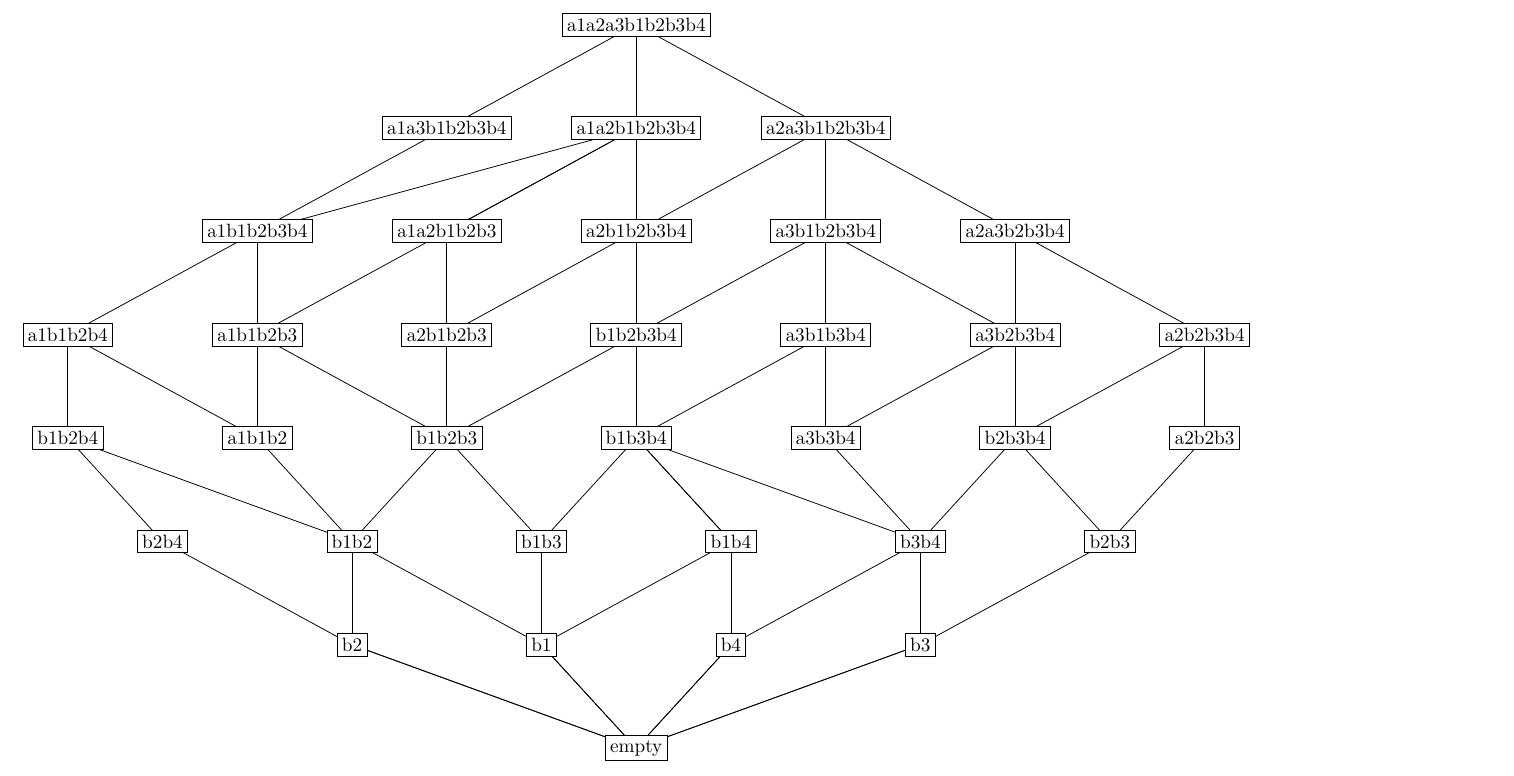
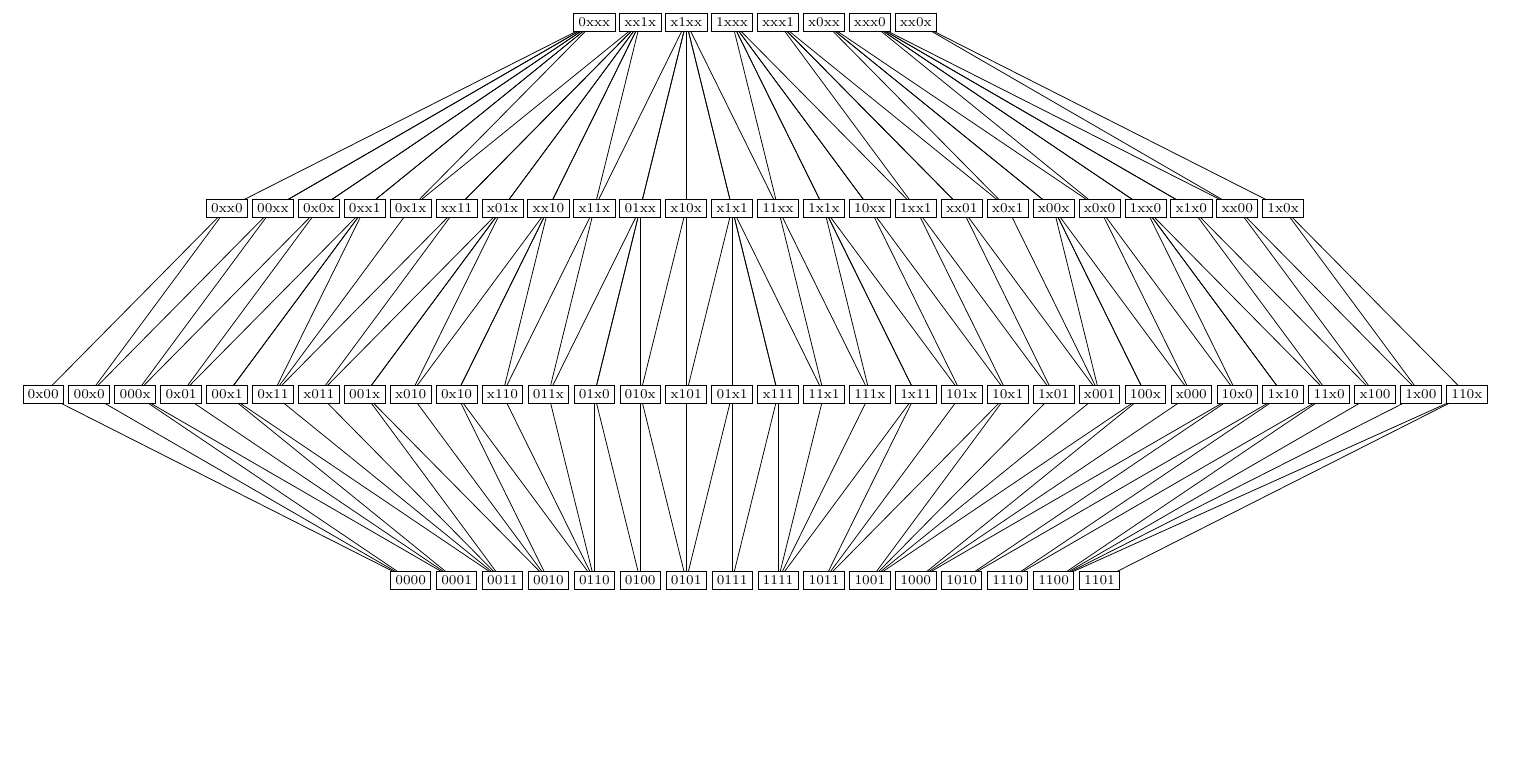
Before and after one commit to rlauff/rhombic_strips, a LaTeX document (strip_visualization.tex): part of the page, cut at the place of the change, the shorter picture padded with empty space. Compiled offline with pdfLaTeX.

Commit message:
fixed parsing

```diff
--- a/strip_visualization.tex
+++ b/strip_visualization.tex
@@ -3,46 +3,92 @@
 \usepackage[landscape, a4paper, margin=10mm]{geometry}
 \begin{document}
 \thispagestyle{empty}
-\begin{tikzpicture}[xscale=3.4625, yscale=1.8889]
-  \tikzset{every node/.style={draw, fill=white, inner sep=2.5pt, font=\fontsize{9.94971264367816pt}{11.939655172413792pt}\selectfont}}
-  \coordinate (n14) at (0.000,3.000);
-  \coordinate (n19) at (-3.000,4.000);
-  \coordinate (n30) at (0.000,6.000);
-  \coordinate (n16) at (2.000,3.000);
-  \coordinate (n0) at (0.000,0.000);
-  \coordinate (n13) at (-3.000,3.000);
-  \coordinate (n17) at (1.000,3.000);
-  \coordinate (n24) at (2.000,4.000);
-  \coordinate (n11) at (-2.000,3.000);
-  \coordinate (n23) at (3.000,4.000);
-  \coordinate (n26) at (-2.000,5.000);
-  \coordinate (n6) at (-0.500,2.000);
-  \coordinate (n4) at (0.500,1.000);
-  \coordinate (n28) at (1.000,5.000);
-  \coordinate (n2) at (-1.500,1.000);
-  \coordinate (n1) at (-0.500,1.000);
-  \coordinate (n8) at (2.500,2.000);
-  \coordinate (n15) at (3.000,3.000);
-  \coordinate (n27) at (0.000,5.000);
-  \coordinate (n29) at (2.000,5.000);
-  \coordinate (n25) at (-1.000,5.000);
-  \coordinate (n31) at (-1.000,6.000);
-  \coordinate (n33) at (0.000,7.000);
-  \coordinate (n12) at (-1.000,3.000);
-  \coordinate (n22) at (1.000,4.000);
-  \coordinate (n3) at (1.500,1.000);
-  \coordinate (n5) at (-1.500,2.000);
-  \coordinate (n20) at (-1.000,4.000);
-  \coordinate (n18) at (-2.000,4.000);
-  \coordinate (n32) at (1.000,6.000);
-  \coordinate (n7) at (0.500,2.000);
-  \coordinate (n21) at (0.000,4.000);
-  \coordinate (n10) at (1.500,2.000);
-  \coordinate (n9) at (-2.500,2.000);
-  \foreach \u/\v in {n0/n2,n0/n1,n0/n4,n0/n3,n0/n2,n0/n1,n0/n4,n0/n3,n2/n5,n1/n5,n1/n7,n4/n7,n4/n10,n3/n10,n2/n9,n1/n6,n3/n8,n9/n13,n5/n13,n5/n12,n6/n12,n6/n14,n7/n14,n7/n14,n10/n14,n10/n16,n8/n16,n5/n11,n10/n17,n8/n15,n13/n19,n11/n19,n11/n18,n12/n18,n12/n21,n14/n21,n14/n22,n17/n22,n17/n24,n16/n24,n16/n23,n15/n23,n12/n20,n19/n26,n18/n26,n18/n25,n20/n25,n20/n27,n21/n27,n21/n28,n22/n28,n22/n28,n24/n28,n24/n29,n23/n29,n26/n30,n25/n30,n25/n30,n27/n30,n27/n32,n28/n32,n28/n32,n29/n32,n26/n31,n31/n33,n30/n33,n30/n33,n32/n33} {
+\begin{tikzpicture}[xscale=0.8394, yscale=3.4000]
+  \tikzset{every node/.style={draw, fill=white, inner sep=2.5pt, font=\fontsize{6.557765151515151pt}{7.869318181818182pt}\selectfont}}
+  \coordinate (n60) at (6.500,2.000);
+  \coordinate (n16) at (-13.500,1.000);
+  \coordinate (n1) at (-6.500,0.000);
+  \coordinate (n24) at (-15.500,1.000);
+  \coordinate (n54) at (2.500,2.000);
+  \coordinate (n12) at (6.500,0.000);
+  \coordinate (n50) at (-9.500,2.000);
+  \coordinate (n57) at (1.500,2.000);
+  \coordinate (n33) at (2.500,1.000);
+  \coordinate (n63) at (5.500,2.000);
+  \coordinate (n66) at (9.500,2.000);
+  \coordinate (n4) at (-2.500,0.000);
+  \coordinate (n26) at (-6.500,1.000);
+  \coordinate (n41) at (7.500,1.000);
+  \coordinate (n17) at (-8.500,1.000);
+  \coordinate (n71) at (-6.500,2.000);
+  \coordinate (n7) at (-0.500,0.000);
+  \coordinate (n65) at (-3.500,2.000);
+  \coordinate (n29) at (4.500,1.000);
+  \coordinate (n58) at (8.500,2.000);
+  \coordinate (n45) at (-1.500,1.000);
+  \coordinate (n43) at (-9.500,1.000);
+  \coordinate (n13) at (7.500,0.000);
+  \coordinate (n73) at (-0.500,3.000);
+  \coordinate (n27) at (-10.500,1.000);
+  \coordinate (n61) at (-5.500,2.000);
+  \coordinate (n39) at (3.500,1.000);
+  \coordinate (n35) at (1.500,1.000);
+  \coordinate (n34) at (12.500,1.000);
+  \coordinate (n59) at (3.500,2.000);
+  \coordinate (n70) at (-4.500,2.000);
+  \coordinate (n53) at (-8.500,2.000);
+  \coordinate (n30) at (10.500,1.000);
+  \coordinate (n31) at (5.500,1.000);
+  \coordinate (n10) at (4.500,0.000);
+  \coordinate (n62) at (7.500,2.000);
+  \coordinate (n36) at (14.500,1.000);
+  \coordinate (n2) at (-4.500,0.000);
+  \coordinate (n18) at (-14.500,1.000);
+  \coordinate (n52) at (-11.500,2.000);
+  \coordinate (n8) at (3.500,0.000);
+  \coordinate (n77) at (-2.500,3.000);
+  \coordinate (n14) at (5.500,0.000);
+  \coordinate (n37) at (6.500,1.000);
+  \coordinate (n64) at (-1.500,2.000);
+  \coordinate (n25) at (-12.500,1.000);
+  \coordinate (n55) at (0.500,2.000);
+  \coordinate (n56) at (11.500,2.000);
+  \coordinate (n76) at (3.500,3.000);
+  \coordinate (n0) at (-7.500,0.000);
+  \coordinate (n68) at (10.500,2.000);
+  \coordinate (n19) at (-11.500,1.000);
+  \coordinate (n75) at (-1.500,3.000);
+  \coordinate (n79) at (0.500,3.000);
+  \coordinate (n3) at (-5.500,0.000);
+  \coordinate (n40) at (9.500,1.000);
+  \coordinate (n67) at (-0.500,2.000);
+  \coordinate (n38) at (11.500,1.000);
+  \coordinate (n78) at (2.500,3.000);
+  \coordinate (n22) at (-3.500,1.000);
+  \coordinate (n5) at (-1.500,0.000);
+  \coordinate (n74) at (1.500,3.000);
+  \coordinate (n11) at (1.500,0.000);
+  \coordinate (n42) at (-7.500,1.000);
+  \coordinate (n20) at (-2.500,1.000);
+  \coordinate (n21) at (-4.500,1.000);
+  \coordinate (n9) at (2.500,0.000);
+  \coordinate (n15) at (0.500,0.000);
+  \coordinate (n51) at (-7.500,2.000);
+  \coordinate (n72) at (-3.500,3.000);
+  \coordinate (n48) at (-10.500,2.000);
+  \coordinate (n44) at (13.500,1.000);
+  \coordinate (n6) at (-3.500,0.000);
+  \coordinate (n47) at (0.500,1.000);
+  \coordinate (n49) at (-2.500,2.000);
+  \coordinate (n23) at (-0.500,1.000);
+  \coordinate (n69) at (4.500,2.000);
+  \coordinate (n28) at (8.500,1.000);
+  \coordinate (n46) at (-5.500,1.000);
+  \coordinate (n32) at (15.500,1.000);
+  \foreach \u/\v in {n0/n16,n1/n16,n1/n19,n3/n19,n3/n17,n2/n17,n2/n26,n6/n26,n6/n22,n4/n22,n4/n20,n5/n20,n5/n23,n7/n23,n7/n47,n15/n47,n15/n39,n11/n39,n11/n31,n9/n31,n9/n28,n8/n28,n8/n30,n10/n30,n10/n38,n14/n38,n14/n34,n12/n34,n12/n32,n13/n32,n0/n24,n0/n18,n1/n25,n3/n27,n3/n43,n2/n42,n6/n46,n6/n21,n5/n45,n15/n35,n15/n33,n11/n29,n9/n37,n9/n41,n8/n40,n12/n44,n12/n36,n24/n52,n18/n52,n18/n48,n16/n48,n16/n50,n25/n50,n25/n53,n19/n53,n19/n53,n27/n53,n27/n71,n43/n71,n43/n61,n17/n61,n17/n61,n42/n61,n42/n70,n26/n70,n26/n70,n46/n70,n46/n65,n21/n65,n21/n49,n22/n49,n22/n49,n20/n49,n20/n64,n45/n64,n45/n67,n23/n67,n23/n67,n47/n67,n47/n67,n35/n67,n35/n55,n33/n55,n33/n57,n39/n57,n39/n57,n29/n57,n29/n54,n31/n54,n31/n59,n37/n59,n37/n69,n41/n69,n41/n60,n28/n60,n28/n60,n40/n60,n40/n62,n30/n62,n30/n58,n38/n58,n38/n58,n34/n58,n34/n66,n44/n66,n44/n68,n36/n68,n36/n56,n32/n56,n27/n51,n41/n63,n52/n72,n48/n72,n48/n72,n50/n72,n50/n72,n53/n72,n53/n72,n51/n72,n51/n77,n71/n77,n71/n77,n61/n77,n61/n77,n70/n77,n70/n77,n65/n77,n65/n75,n49/n75,n49/n75,n64/n75,n64/n75,n67/n75,n67/n75,n55/n75,n55/n73,n57/n73,n57/n73,n54/n73,n54/n73,n59/n73,n59/n79,n69/n79,n69/n79,n63/n79,n63/n74,n60/n74,n60/n74,n62/n74,n62/n78,n58/n78,n58/n78,n66/n78,n66/n78,n68/n78,n68/n76,n56/n76} {
     \draw (\u) -- (\v);
   }
-  \foreach \ref/\lbl in {n14/b1b3b4,n19/a1b1b2b4,n30/a1a2b1b2b3b4,n16/b2b3b4,n0/empty,n13/b1b2b4,n17/a3b3b4,n24/a3b2b3b4,n11/a1b1b2,n23/a2b2b3b4,n26/a1b1b2b3b4,n6/b1b3,n4/b4,n28/a3b1b2b3b4,n2/b2,n1/b1,n8/b2b3,n15/a2b2b3,n27/a2b1b2b3b4,n29/a2a3b2b3b4,n25/a1a2b1b2b3,n31/a1a3b1b2b3b4,n33/a1a2a3b1b2b3b4,n12/b1b2b3,n22/a3b1b3b4,n3/b3,n5/b1b2,n20/a2b1b2b3,n18/a1b1b2b3,n32/a2a3b1b2b3b4,n7/b1b4,n21/b1b2b3b4,n10/b3b4,n9/b2b4} {
+  \foreach \ref/\lbl in {n60/x00x,n16/000x,n1/0001,n24/0x00,n54/10xx,n12/1100,n50/0x0x,n57/1x1x,n33/111x,n63/x0x1,n66/x1x0,n4/0100,n26/0x10,n41/x001,n17/001x,n71/xx11,n7/0111,n65/x11x,n29/101x,n58/1xx0,n45/x101,n43/x011,n13/1101,n73/1xxx,n27/0x11,n61/x01x,n39/1x11,n35/11x1,n34/11x0,n59/1xx1,n70/xx10,n53/0xx1,n30/10x0,n31/10x1,n10/1010,n62/x0x0,n36/1x00,n2/0010,n18/00x0,n52/0xx0,n8/1000,n77/xx1x,n14/1110,n37/1x01,n64/x10x,n25/0x01,n55/11xx,n56/1x0x,n76/xx0x,n0/0000,n68/xx00,n19/00x1,n75/x1xx,n79/xxx1,n3/0011,n40/x000,n67/x1x1,n38/1x10,n78/xxx0,n22/01x0,n5/0101,n74/x0xx,n11/1011,n42/x010,n20/010x,n21/011x,n9/1001,n15/1111,n51/0x1x,n72/0xxx,n48/00xx,n44/x100,n6/0110,n47/x111,n49/01xx,n23/01x1,n69/xx01,n28/100x,n46/x110,n32/110x} {
     \node at (\ref) {\lbl};
   }
 \end{tikzpicture}
```
Also changed, not shown: strip_visualization.pdf, 7 other files.
